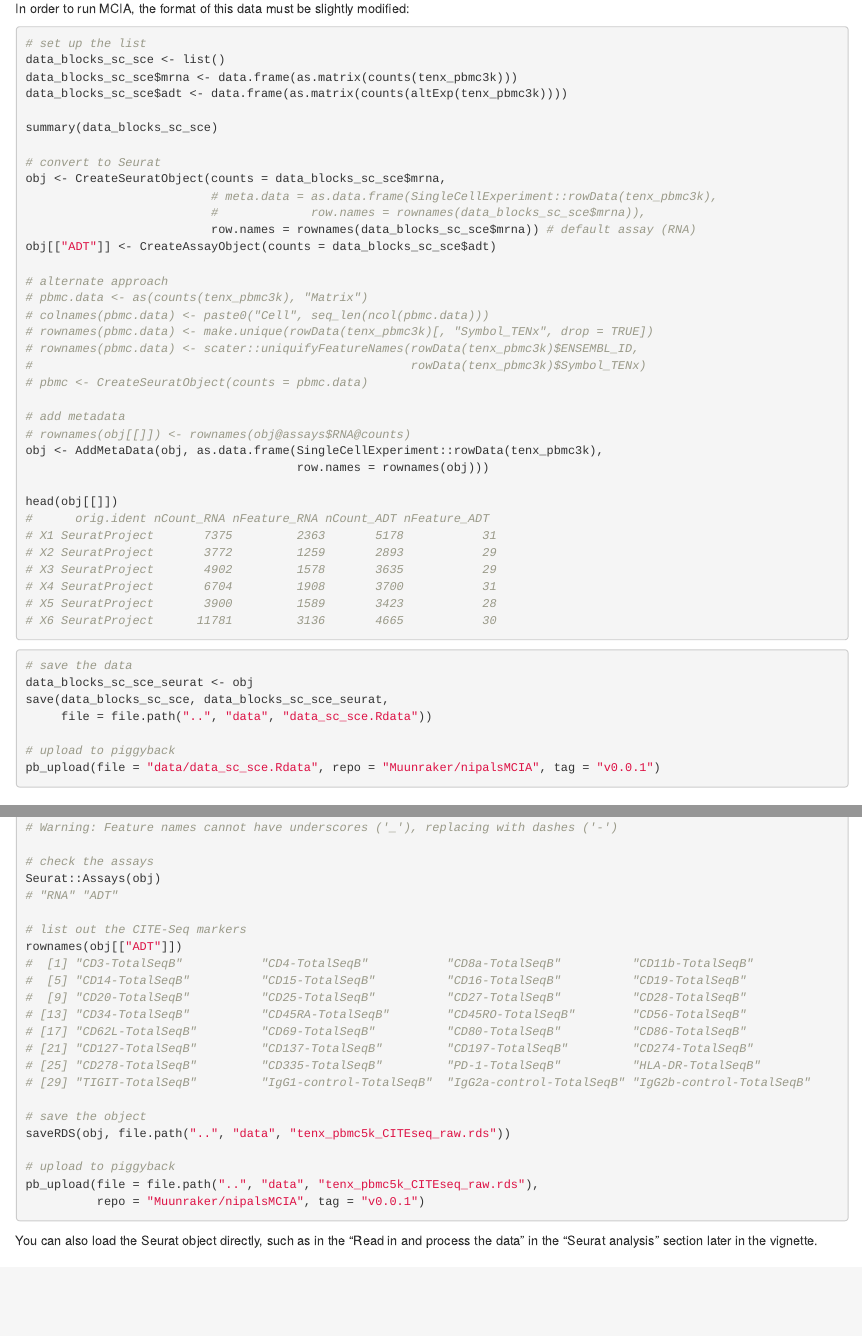
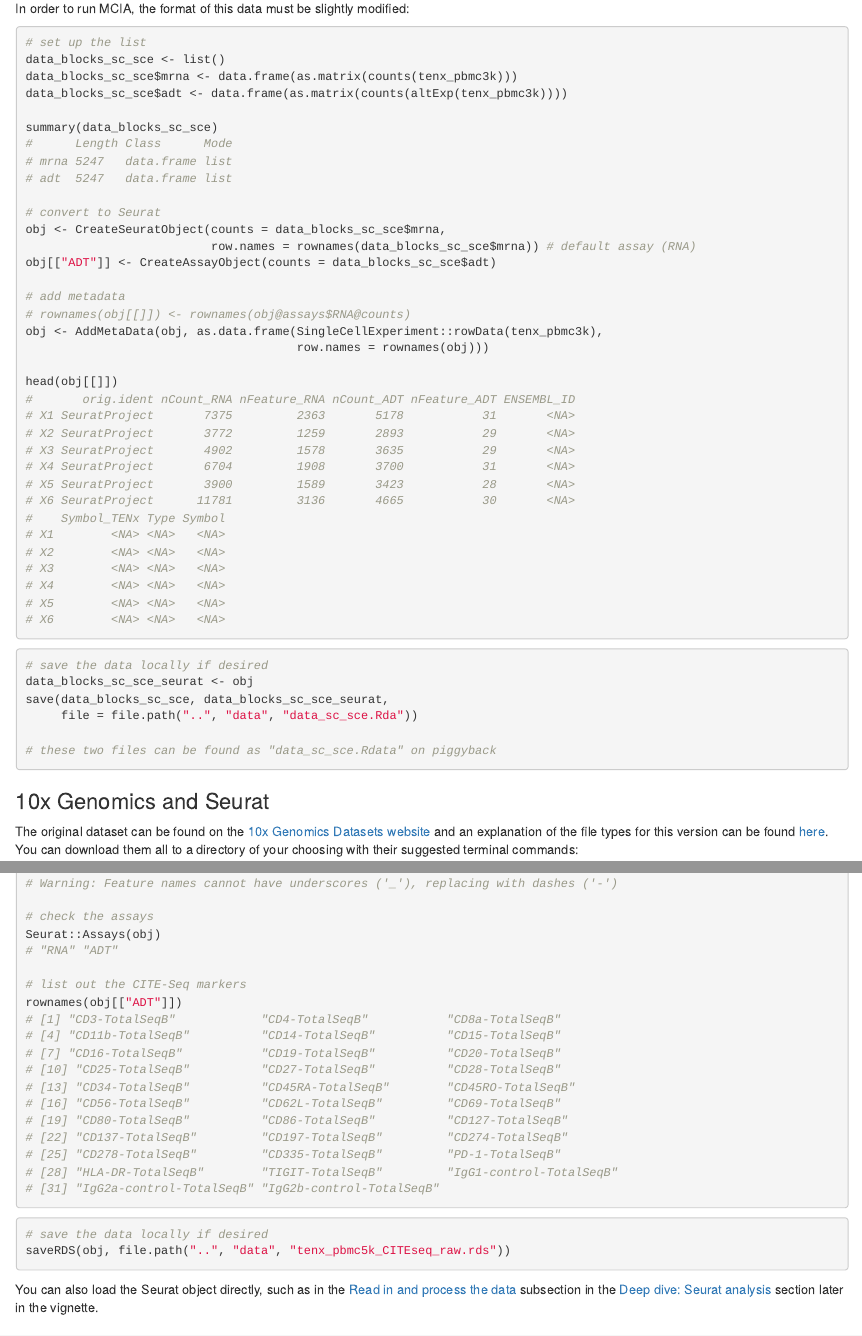
Before and after one commit to Muunraker/nipalsMCIA, an R Markdown document (vignettes/Vignette2.Single-Cell-Analysis.Rmd): the page in a window 1100 px wide, from 2620 px down before the commit and from 2830 px down after it, so that both start at the same text, and a second part further down, joined at a grey line. Rendered offline with R 4.5, knitr and Pandoc, with nearby package versions; drawn as R Markdown's standard HTML page in place of the format the file asks for; some code elsewhere in the file could not run offline.

Commit message:
code and data initial clean-up

````diff
--- a/vignettes/Vignette2.Single-Cell-Analysis.Rmd
+++ b/vignettes/Vignette2.Single-Cell-Analysis.Rmd
@@ -154,28 +163,21 @@ metadata(tenx_pbmc3k)
 
 In order to run MCIA, the format of this data must be slightly modified:
 
-```{r, eval = FALSE}
+```{r data-bioconductor-formatting, eval = FALSE}
 # set up the list
 data_blocks_sc_sce <- list()
 data_blocks_sc_sce$mrna <- data.frame(as.matrix(counts(tenx_pbmc3k)))
 data_blocks_sc_sce$adt <- data.frame(as.matrix(counts(altExp(tenx_pbmc3k))))
 
 summary(data_blocks_sc_sce)
+#      Length Class      Mode
+# mrna 5247   data.frame list
+# adt  5247   data.frame list
 
 # convert to Seurat
 obj <- CreateSeuratObject(counts = data_blocks_sc_sce$mrna,
-                          # meta.data = as.data.frame(SingleCellExperiment::rowData(tenx_pbmc3k),
-                          #             row.names = rownames(data_blocks_sc_sce$mrna)),
                           row.names = rownames(data_blocks_sc_sce$mrna)) # default assay (RNA)
 obj[["ADT"]] <- CreateAssayObject(counts = data_blocks_sc_sce$adt)
-
-# alternate approach
-# pbmc.data <- as(counts(tenx_pbmc3k), "Matrix")
-# colnames(pbmc.data) <- paste0("Cell", seq_len(ncol(pbmc.data)))
-# rownames(pbmc.data) <- make.unique(rowData(tenx_pbmc3k)[, "Symbol_TENx", drop = TRUE])
-# rownames(pbmc.data) <- scater::uniquifyFeatureNames(rowData(tenx_pbmc3k)$ENSEMBL_ID,
-#                                                     rowData(tenx_pbmc3k)$Symbol_TENx)
-# pbmc <- CreateSeuratObject(counts = pbmc.data)
 
 # add metadata
 # rownames(obj[[]]) <- rownames(obj@assays$RNA@counts)
@@ -183,24 +185,25 @@ obj <- AddMetaData(obj, as.data.frame(SingleCellExperiment::rowData(tenx_pbmc3k)
                                       row.names = rownames(obj)))
 
 head(obj[[]])
-#      orig.ident nCount_RNA nFeature_RNA nCount_ADT nFeature_ADT
-# X1 SeuratProject       7375         2363       5178           31
-# X2 SeuratProject       3772         1259       2893           29
-# X3 SeuratProject       4902         1578       3635           29
-# X4 SeuratProject       6704         1908       3700           31
-# X5 SeuratProject       3900         1589       3423           28
-# X6 SeuratProject      11781         3136       4665           30
+#       orig.ident nCount_RNA nFeature_RNA nCount_ADT nFeature_ADT ENSEMBL_ID
+# X1 SeuratProject       7375         2363       5178           31       <NA>
+# X2 SeuratProject       3772         1259       2893           29       <NA>
+# X3 SeuratProject       4902         1578       3635           29       <NA>
+# X4 SeuratProject       6704         1908       3700           31       <NA>
+# X5 SeuratProject       3900         1589       3423           28       <NA>
+# X6 SeuratProject      11781         3136       4665           30       <NA>
+#    Symbol_TENx Type Symbol
+# X1        <NA> <NA>   <NA>
+# X2        <NA> <NA>   <NA>
+# X3        <NA> <NA>   <NA>
+# X4        <NA> <NA>   <NA>
+# X5        <NA> <NA>   <NA>
+# X6        <NA> <NA>   <NA>
 ```
 
-```{r, eval = FALSE}
-# save the data
+```{r data-bioconductor-save, eval = FALSE}
+# save the data locally if desired
 data_blocks_sc_sce_seurat <- obj
 save(data_blocks_sc_sce, data_blocks_sc_sce_seurat,
-     file = file.path("..", "data", "data_sc_sce.Rdata"))
+     file = file.path("..", "data", "data_sc_sce.Rda"))
 
-# upload to piggyback
-pb_upload(file = "data/data_sc_sce.Rdata", repo = "Muunraker/nipalsMCIA", tag = "v0.0.1")
-```
-
-
-```{r, message = FALSE, include = FALSE, eval = FALSE}
@@ -219,18 +210,11 @@ sce <- CITEseq(DataType = "cord_blood", modes = "*", dry.run = FALSE,
-               version = "1.0.0", DataClass = "SingleCellExperiment")
-sce
-
-# https://support.bioconductor.org/p/9136786/
-# colnames(sce) <- sce$Barcodes
-# colnames(sce) <- make.unique(colnames(sce))
-# seurat <- as.Seurat(sce, counts = "counts", data = NULL)
-# seurat
+# these two files can be found as "data_sc_sce.Rdata" on piggyback
 ```
 
 ### 10x Genomics and Seurat
 
 The original dataset can be found on the [10x Genomics Datasets website](https://support.10xgenomics.com/single-cell-gene-expression/datasets/3.0.2/5k_pbmc_protein_v3) and an explanation of the file types for this version can be found [here](https://support.10xgenomics.com/single-cell-gene-expression/software/pipelines/3.0/output/overview). You can download them all to a directory of your choosing with their suggested terminal commands:
 
-```{bash, eval = FALSE}
+```{bash data-10x-download, eval = FALSE}
 # Input Files
 curl -O https://cf.10xgenomics.com/samples/cell-exp/3.0.2/5k_pbmc_protein_v3/5k_pbmc_protein_v3_fastqs.tar
 curl -O https://cf.10xgenomics.com/samples/cell-exp/3.0.2/5k_pbmc_protein_v3/5k_pbmc_protein_v3_feature_ref.csv
@@ -272,24 +256,25 @@ Seurat::Assays(obj)
 
 # list out the CITE-Seq markers
 rownames(obj[["ADT"]])
-#  [1] "CD3-TotalSeqB"           "CD4-TotalSeqB"           "CD8a-TotalSeqB"          "CD11b-TotalSeqB"
-#  [5] "CD14-TotalSeqB"          "CD15-TotalSeqB"          "CD16-TotalSeqB"          "CD19-TotalSeqB"
-#  [9] "CD20-TotalSeqB"          "CD25-TotalSeqB"          "CD27-TotalSeqB"          "CD28-TotalSeqB"
-# [13] "CD34-TotalSeqB"          "CD45RA-TotalSeqB"        "CD45RO-TotalSeqB"        "CD56-TotalSeqB"
-# [17] "CD62L-TotalSeqB"         "CD69-TotalSeqB"          "CD80-TotalSeqB"          "CD86-TotalSeqB"
-# [21] "CD127-TotalSeqB"         "CD137-TotalSeqB"         "CD197-TotalSeqB"         "CD274-TotalSeqB"
-# [25] "CD278-TotalSeqB"         "CD335-TotalSeqB"         "PD-1-TotalSeqB"          "HLA-DR-TotalSeqB"
-# [29] "TIGIT-TotalSeqB"         "IgG1-control-TotalSeqB"  "IgG2a-control-TotalSeqB" "IgG2b-control-TotalSeqB"
-
-# save the object
-saveRDS(obj, file.path("..", "data", "tenx_pbmc5k_CITEseq_raw.rds"))
-
-# upload to piggyback
-pb_upload(file = file.path("..", "data", "tenx_pbmc5k_CITEseq_raw.rds"),
-          repo = "Muunraker/nipalsMCIA", tag = "v0.0.1")
+# [1] "CD3-TotalSeqB"            "CD4-TotalSeqB"           "CD8a-TotalSeqB"
+# [4] "CD11b-TotalSeqB"          "CD14-TotalSeqB"          "CD15-TotalSeqB"
+# [7] "CD16-TotalSeqB"           "CD19-TotalSeqB"          "CD20-TotalSeqB"
+# [10] "CD25-TotalSeqB"          "CD27-TotalSeqB"          "CD28-TotalSeqB"
+# [13] "CD34-TotalSeqB"          "CD45RA-TotalSeqB"        "CD45RO-TotalSeqB"
+# [16] "CD56-TotalSeqB"          "CD62L-TotalSeqB"         "CD69-TotalSeqB"
+# [19] "CD80-TotalSeqB"          "CD86-TotalSeqB"          "CD127-TotalSeqB"
+# [22] "CD137-TotalSeqB"         "CD197-TotalSeqB"         "CD274-TotalSeqB"
+# [25] "CD278-TotalSeqB"         "CD335-TotalSeqB"         "PD-1-TotalSeqB"
+# [28] "HLA-DR-TotalSeqB"        "TIGIT-TotalSeqB"         "IgG1-control-TotalSeqB"
+# [31] "IgG2a-control-TotalSeqB" "IgG2b-control-TotalSeqB"
 ```
 
-You can also load the Seurat object directly, such as in the "Read in and process the data" in the "Seurat analysis" section later in the vignette.
+```{r data-10x-save, eval = FALSE}
+# save the data locally if desired
+saveRDS(obj, file.path("..", "data", "tenx_pbmc5k_CITEseq_raw.rds"))
+```
+
+You can also load the Seurat object directly, such as in the [Read in and process the data] subsection in the [Deep dive: Seurat analysis] section later in the vignette.
 
 ## MCIA
 
@@ -410,7 +398,7 @@ vis_load_plot(mcia_results_sc, axes = c(1, 4),
 ```
 
 
-## Seurat analysis
+## Deep dive: Seurat analysis
 
 This section demonstrates how to take in raw data (in this case, the output of Cell Ranger v3.0) and go through a popular analysis pipeline to ultimately cluster and annotate the data. Some people prefer to use Cell Ranger's built-in dimension reduction and clustering analysis and to view the results with [Loupe Cell Browser](https://support.10xgenomics.com/single-cell-gene-expression/software/visualization/latest/what-is-loupe-cell-browser).
 
````
Also changed, not shown: vignettes/Vignette2.Single-Cell-Analysis.Rmd (76 more changed lines).
